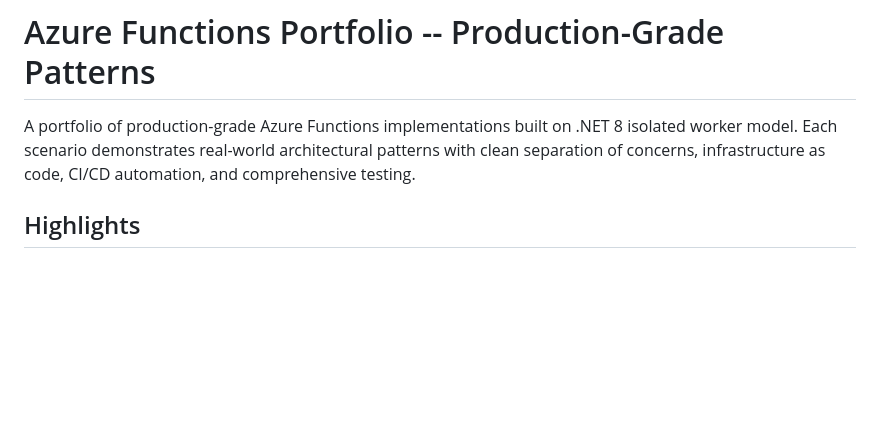
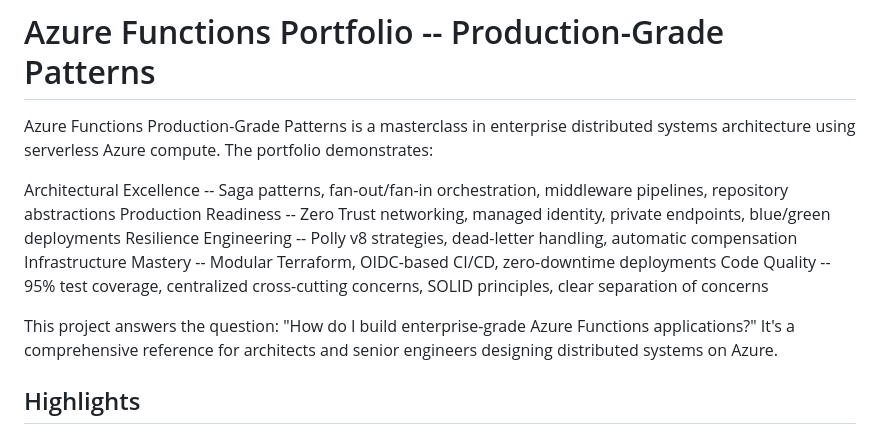
Before and after one commit to infinyte/Azure-Func-ee, a Markdown page: README.md, the part around the change. GitHub-like rendering; blank space fills up the shorter version.

Commit message:
Enhance README with detailed project overview and highlights
Expanded the README to include detailed descriptions of architectural patterns, production readiness, resilience engineering, infrastructure mastery, and code quality. Added a project overview and highlights of key features.

```diff
--- a/README.md
+++ b/README.md
@@ -1,6 +1,14 @@
 # Azure Functions Portfolio -- Production-Grade Patterns
 
-A portfolio of production-grade Azure Functions implementations built on .NET 8 isolated worker model. Each scenario demonstrates real-world architectural patterns with clean separation of concerns, infrastructure as code, CI/CD automation, and comprehensive testing.
+Azure Functions Production-Grade Patterns is a masterclass in enterprise distributed systems architecture using serverless Azure compute. The portfolio demonstrates:
+
+Architectural Excellence -- Saga patterns, fan-out/fan-in orchestration, middleware pipelines, repository abstractions
+Production Readiness -- Zero Trust networking, managed identity, private endpoints, blue/green deployments
+Resilience Engineering -- Polly v8 strategies, dead-letter handling, automatic compensation
+Infrastructure Mastery -- Modular Terraform, OIDC-based CI/CD, zero-downtime deployments
+Code Quality -- 95% test coverage, centralized cross-cutting concerns, SOLID principles, clear separation of concerns
+
+This project answers the question: "How do I build enterprise-grade Azure Functions applications?" It's a comprehensive reference for architects and senior engineers designing distributed systems on Azure.
 
 ## Highlights
 
```
